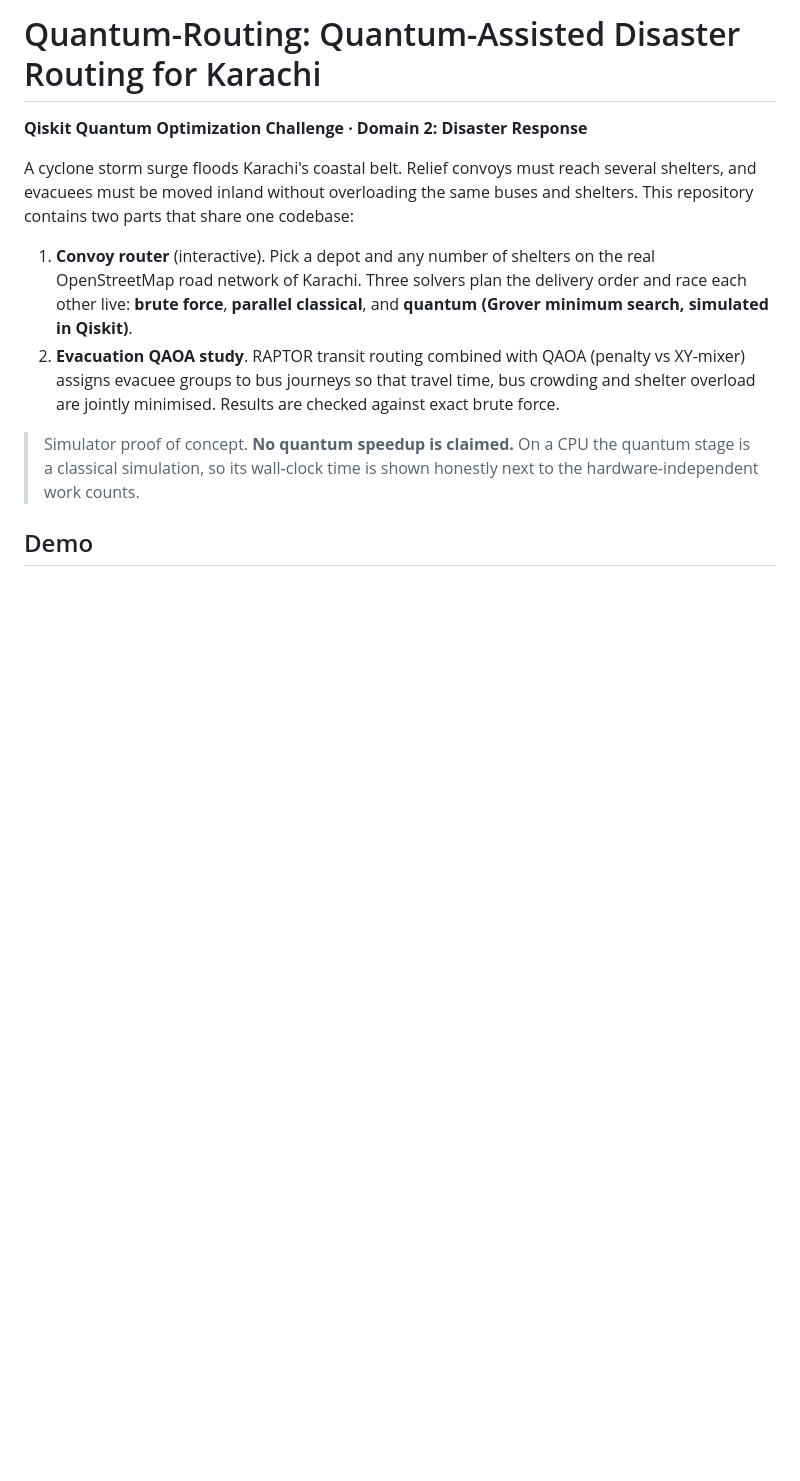
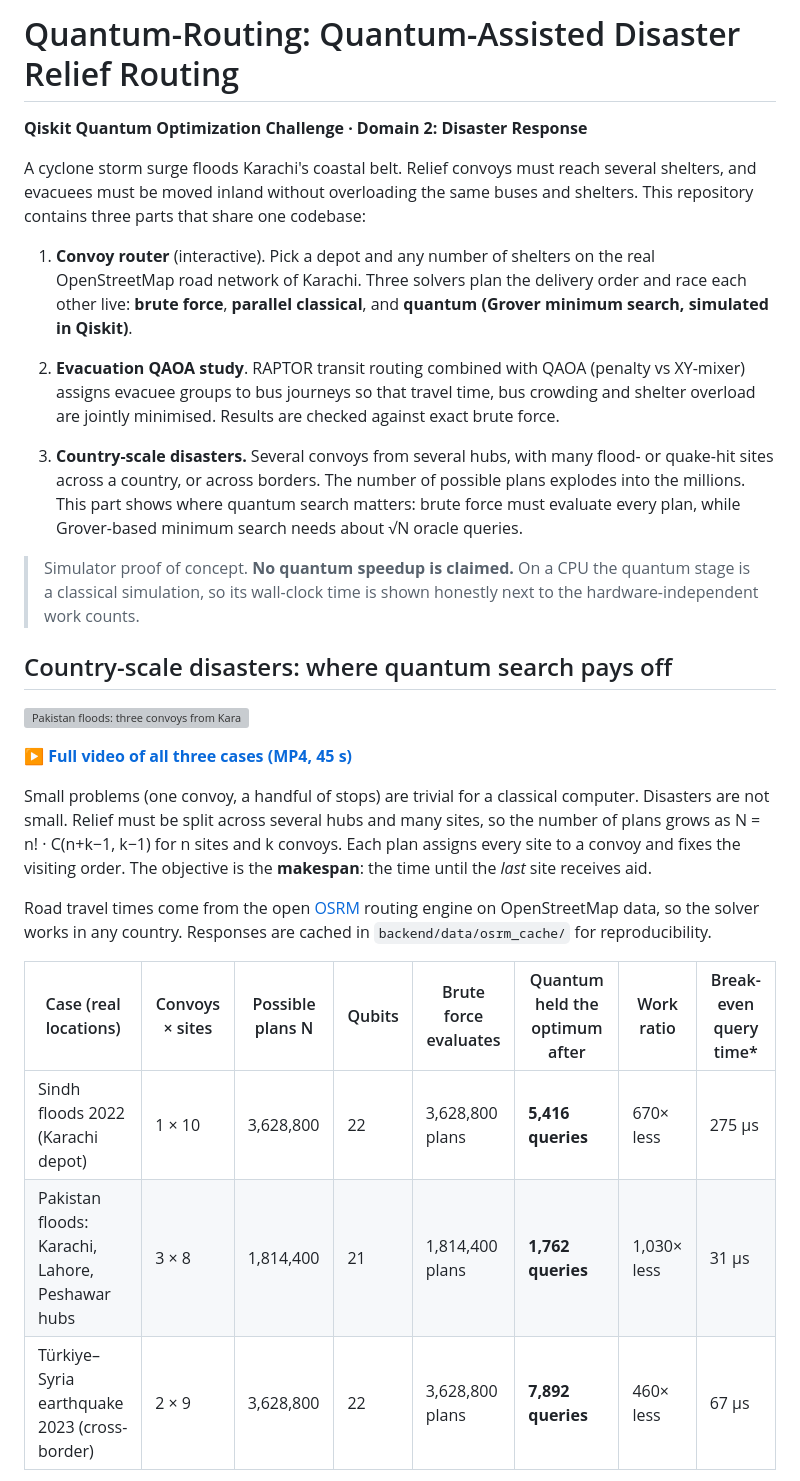
Before and after one commit to MARafey/Quantum-Routing, a Markdown page: README.md, the part around one of its changes. Drawn GitHub-style; blank space fills up the shorter version; grey boxes are pictures that could not be loaded.

```diff
--- a/README.md
+++ b/README.md
@@ -1,12 +1,29 @@
-# Quantum-Routing: Quantum-Assisted Disaster Routing for Karachi
+# Quantum-Routing: Quantum-Assisted Disaster Relief Routing
 
 **Qiskit Quantum Optimization Challenge · Domain 2: Disaster Response**
 
-A cyclone storm surge floods Karachi's coastal belt. Relief convoys must reach several shelters, and evacuees must be moved inland without overloading the same buses and shelters. This repository contains two parts that share one codebase:
+A cyclone storm surge floods Karachi's coastal belt. Relief convoys must reach several shelters, and evacuees must be moved inland without overloading the same buses and shelters. This repository contains three parts that share one codebase:
 
 1. **Convoy router** (interactive). Pick a depot and any number of shelters on the real OpenStreetMap road network of Karachi. Three solvers plan the delivery order and race each other live: **brute force**, **parallel classical**, and **quantum (Grover minimum search, simulated in Qiskit)**.
 2. **Evacuation QAOA study**. RAPTOR transit routing combined with QAOA (penalty vs XY-mixer) assigns evacuee groups to bus journeys so that travel time, bus crowding and shelter overload are jointly minimised. Results are checked against exact brute force.
 
+3. **Country-scale disasters.** Several convoys from several hubs, with many flood- or quake-hit sites across a country, or across borders. The number of possible plans explodes into the millions. This part shows where quantum search matters: brute force must evaluate every plan, while Grover-based minimum search needs about √N oracle queries.
+
 > Simulator proof of concept. **No quantum speedup is claimed.** On a CPU the quantum stage is a classical simulation, so its wall-clock time is shown honestly next to the hardware-independent work counts.
 
-## Demo
+## Country-scale disasters: where quantum search pays off
+
+![Pakistan floods: three convoys from Karachi, Lahore and Peshawar; Grover search over 1.8 million plans](docs/media/country_scale_demo.gif)
+
+▶ **[Full video of all three cases (MP4, 45 s)](docs/media/country_scale_demo.mp4)**
+
+Small problems (one convoy, a handful of stops) are trivial for a classical computer. Disasters are not small. Relief must be split across several hubs and many sites, so the number of plans grows as N = n! · C(n+k−1, k−1) for n sites and k convoys. Each plan assigns every site to a convoy and fixes the visiting order. The objective is the **makespan**: the time until the *last* site receives aid.
+
+Road travel times come from the open [OSRM](https://project-osrm.org/) routing engine on OpenStreetMap data, so the solver works in any country. Responses are cached in `backend/data/osrm_cache/` for reproducibility.
+
+| Case (real locations) | Convoys × sites | Possible plans N | Qubits | Brute force evaluates | Quantum held the optimum after | Work ratio | Break-even query time* |
+|---|---|---|---|---|---|---|---|
+| Sindh floods 2022 (Karachi depot) | 1 × 10 | 3,628,800 | 22 | 3,628,800 plans | **5,416 queries** | 670× less | 275 µs |
+| Pakistan floods: Karachi, Lahore, Peshawar hubs | 3 × 8 | 1,814,400 | 21 | 1,814,400 plans | **1,762 queries** | 1,030× less | 31 µs |
+| Türkiye–Syria earthquake 2023 (cross-border) | 2 × 9 | 3,628,800 | 22 | 3,628,800 plans | **7,892 queries** | 460× less | 67 µs |
+
```
Also changed, not shown: other parts of README.md (+27 -1 lines), docs/media/country_pakistan_3hubs.png (added), docs/media/country_sindh.png (added), docs/media/country_turkiye_syria.png (added), 3 other files.
